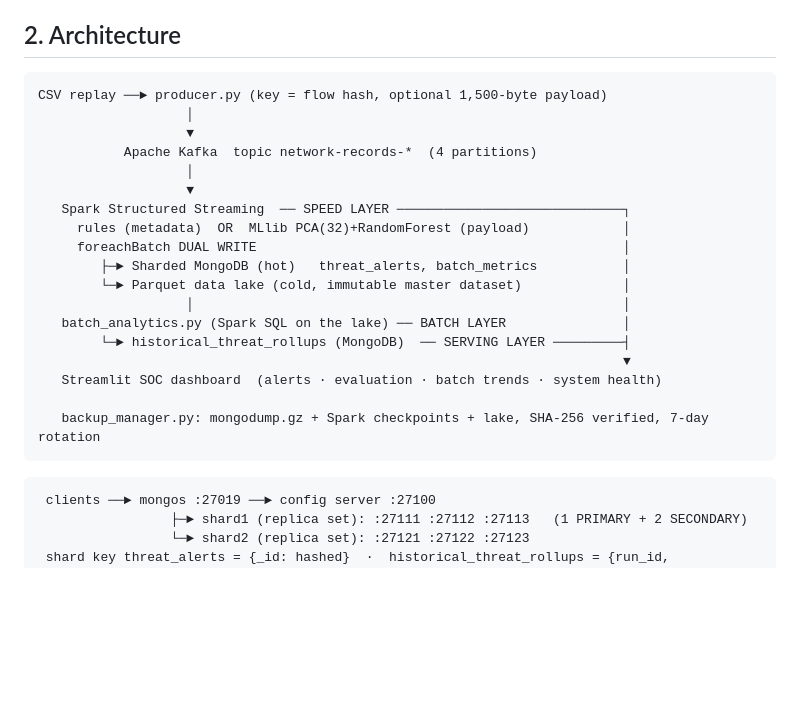
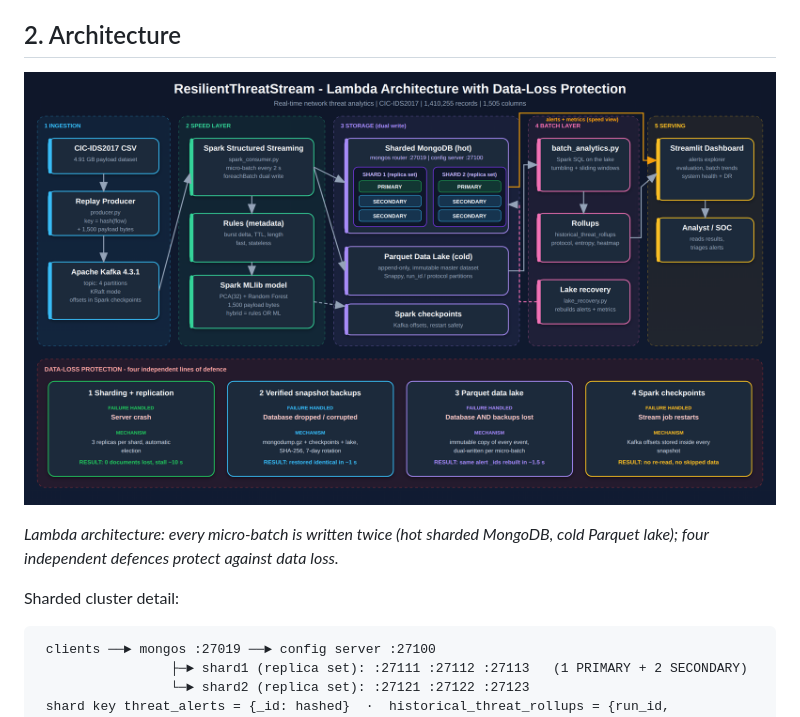
Before and after one commit to HarshaNaik8/ResilientThreatStream, a Markdown page: README.md, the part around the change. Rendered like a GitHub page; pictures changed too: docs/images/architecture.png (added); blank space fills up the shorter version.

Commit message:
Add professional architecture diagram (SVG/PNG) and use it in README

````diff
--- a/README.md
+++ b/README.md
@@ -66,26 +66,12 @@ The first version of this project was a working one-way pipeline (CSV → Kafka
 
 ## 2. Architecture
 
-```
-CSV replay ──► producer.py (key = flow hash, optional 1,500-byte payload)
-                   │
-                   ▼
-           Apache Kafka  topic network-records-*  (4 partitions)
-                   │
-                   ▼
-   Spark Structured Streaming  ── SPEED LAYER ─────────────────────────────┐
-     rules (metadata)  OR  MLlib PCA(32)+RandomForest (payload)            │
-     foreachBatch DUAL WRITE                                               │
-        ├─► Sharded MongoDB (hot)   threat_alerts, batch_metrics           │
-        └─► Parquet data lake (cold, immutable master dataset)             │
-                   │                                                       │
-   batch_analytics.py (Spark SQL on the lake) ── BATCH LAYER               │
-        └─► historical_threat_rollups (MongoDB)  ── SERVING LAYER ─────────┤
-                                                                           ▼
-   Streamlit SOC dashboard  (alerts · evaluation · batch trends · system health)
+![Architecture](docs/images/architecture.png)
 
-   backup_manager.py: mongodump.gz + Spark checkpoints + lake, SHA-256 verified, 7-day rotation
-```
+*Lambda architecture: every micro-batch is written twice (hot sharded MongoDB, cold Parquet lake); four independent defences protect against data loss.*
+
+Sharded cluster detail:
+
 
 ```
  clients ──► mongos :27019 ──► config server :27100
````
Also changed, not shown: 1 other file.
